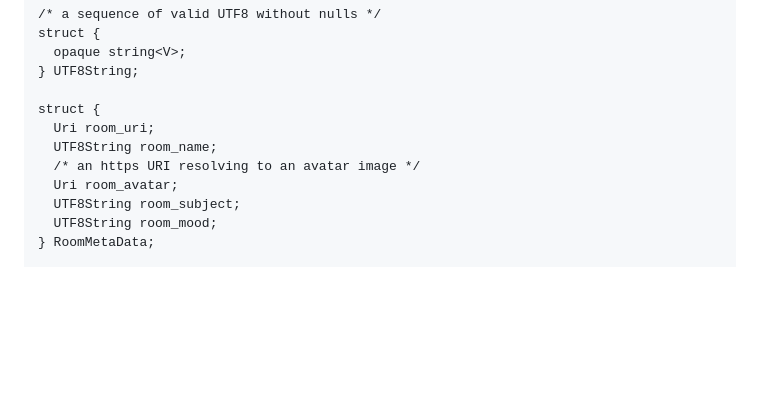
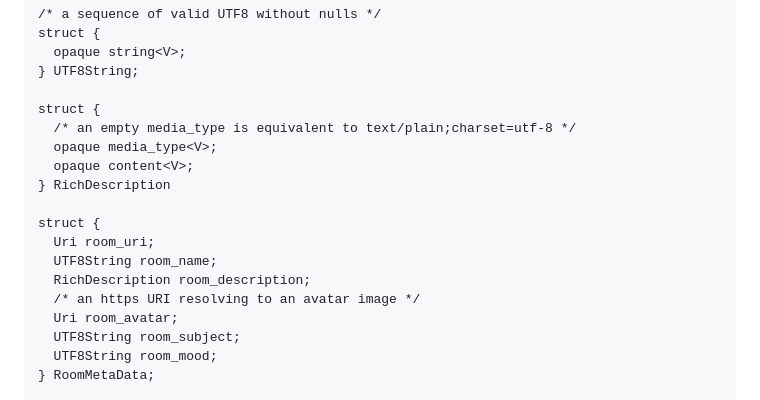
Before and after one commit to rohanmahy/mimi-app-components, a Markdown page: draft-mahy-mimi-app-components.md, the part around the change. GitHub-like rendering; blank space fills up the shorter version.

Commit message:
Add description field to RoomMetaData
The description includes an optional media type in case the description is in Markdown or HTML for example.

```diff
--- a/draft-mahy-mimi-app-components.md
+++ b/draft-mahy-mimi-app-components.md
@@ -70,8 +70,15 @@ struct {
 } UTF8String;
 
 struct {
+  /* an empty media_type is equivalent to text/plain;charset=utf-8 */
+  opaque media_type<V>;
+  opaque content<V>;
+} RichDescription
+
+struct {
   Uri room_uri;
   UTF8String room_name;
+  RichDescription room_description;
   /* an https URI resolving to an avatar image */
   Uri room_avatar;
   UTF8String room_subject;
```
